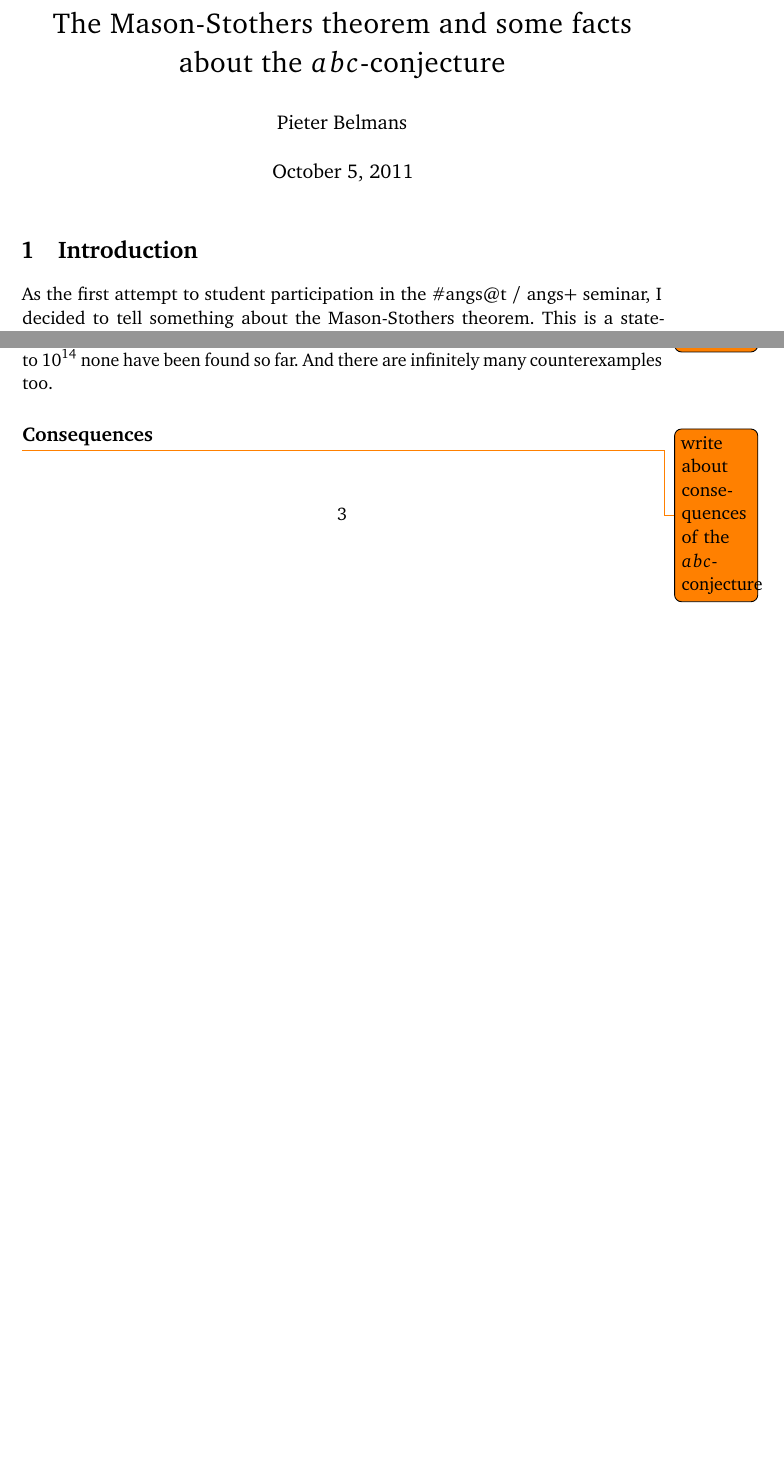
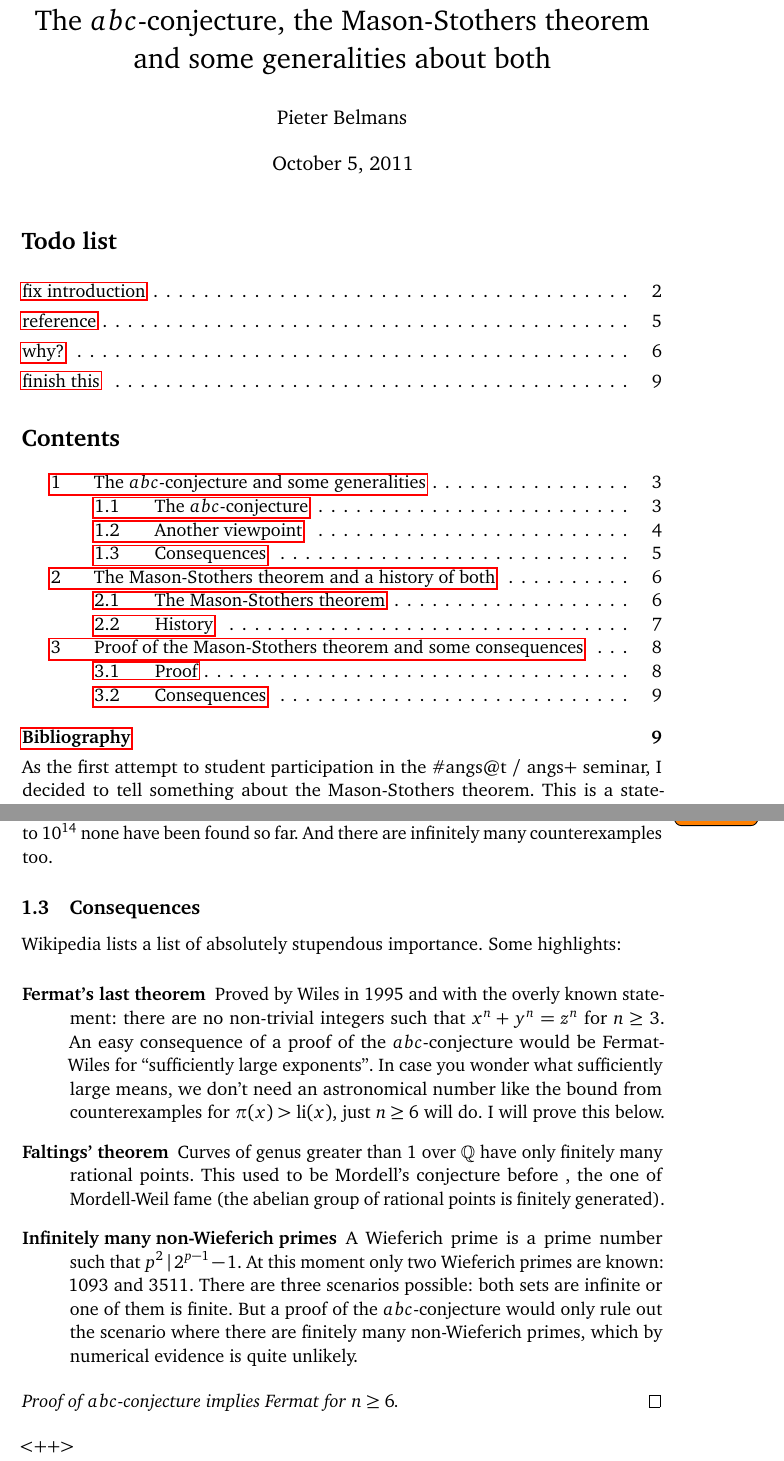
Before and after one commit to pbelmans/-angs-t---angs-, a LaTeX book (preparation.tex): two parts of pages 1 and 3 of 6 before the commit and two parts of pages 1 and 5 of 9 after it, joined at a grey line, cut so that both start at the same text, the shorter picture padded with empty space. Compiled offline with pdfLaTeX.

Commit message:
Wrote a lot of stuff, restructured everything

```diff
--- a/preparation.tex
+++ b/preparation.tex
@@ -17,6 +17,8 @@
 \frenchspacing
 
 \counterwithout{section}{chapter}
+\setcounter{secnumdepth}{2}
+\setcounter{tocdepth}{2}
 
 \usetikzlibrary{matrix}
 
@@ -38,12 +40,13 @@
 \DeclareMathOperator\quality{q}
 
 \begin{document}
-\title{\textls[20]{The Mason-Stothers theorem and some facts about the~$abc$-conjecture}}
+\title{The $abc$-conjecture, the Mason-Stothers theorem and some generalities about both}
 \author{Pieter Belmans}
 \maketitle
 
-\section{Introduction}
-\label{section:introduction}
+\listoftodos
+
+\tableofcontents*
 
 As the first attempt to student participation in the \#angs@t / angs+ seminar, I decided to tell something about the Mason-Stothers theorem. This is a statement for polynomials that is analogous to the major theme of this seminar: the~$abc$\nobreakdash-conjecture. And more importantly: it is a real theorem, with an easy proof. Alongside I will give some facts annex trivialities about the~$abc$\nobreakdash-conjecture.
 
@@ -149,18 +160,32 @@ But this computational approach is only interesting for information gathering, a
 \end{equation}
 but it is proved\todo{reference} that there \emph{must} be a counterexample smaller than~$1.4\cdot10^{316}$ but up to~$10^{14}$ none have been found so far. And there are infinitely many counterexamples too.
 
-
 \subsection{Consequences}
 
-\todo{write about consequences of the $abc$-conjecture}
+Wikipedia lists a list of absolutely stupendous importance. Some highlights:
 
+\begin{description}
+  \item[Fermat's last theorem] Proved by Wiles in 1995 and with the overly known statement: there are no non-trivial integers such that~$x^n+y^n=z^n$ for~$n\geq 3$. An easy consequence of a proof of the~$abc$\nobreakdash-conjecture would be Fermat-Wiles for ``sufficiently large exponents''. In case you wonder what sufficiently large means, we don't need an astronomical number like the bound from counterexamples for~$\pi(x)>\operatorname{li}(x)$, just~$n\geq 6$ will do. I will prove this below.
+
+  \item[Faltings' theorem] Curves of genus greater than~$1$ over~$\mathbb{Q}$ have only finitely many rational points. This used to be Mordell's conjecture before , the one of Mordell-Weil fame (the abelian group of rational points is finitely generated).
+
+  \item[Infinitely many non-Wieferich primes] A Wieferich prime is a prime number such that~$p^2\,|\, 2^{p-1}-1$. At this moment only two Wieferich primes are known: 1093 and 3511. There are three scenarios possible: both sets are infinite or one of them is finite. But a proof of the $abc$\nobreakdash-conjecture would only rule out the scenario where there are finitely many non-Wieferich primes, which by numerical evidence is quite unlikely.
+\end{description}
+
+\begin{proof}[Proof of $abc$-conjecture implies Fermat for~$n\geq 6$]
+\end{proof}<++>
+
+\clearpage
+
+
+\section{The Mason-Stothers theorem and a history of both}
 
 \subsection{The Mason-Stothers theorem}
 
 Enough conjectural stuff, time for some \emph{facts}. Did you know~$\mathbb{Z}$ is an Euclidean domain?
 
 \begin{definition}
-  An \emph{Euclidian domain} is an integral domain~$R$ equipped with an \emph{Euclidean function}~$d\colon R\setminus\left\{ 0 \right\}\to\mathbb{N}$ such that for~$a$ and~$b$ in~$R$ with~$b\neq 0$ we have a division with a remainder, i.e., there exist~$q$ and~$r$ in~$R$ such that
+  An \emph{Euclidean domain} is an integral domain~$R$ equipped with an \emph{Euclidean function}~$d\colon R\setminus\left\{ 0 \right\}\to\mathbb{N}$ such that for~$a$ and~$b$ in~$R$ with~$b\neq 0$ we have a division with a remainder, i.e., there exist~$q$ and~$r$ in~$R$ such that
   \begin{equation}
     a=bq+r
   \end{equation}
```
Also changed, not shown: preparation.tex (25 more changed lines).
